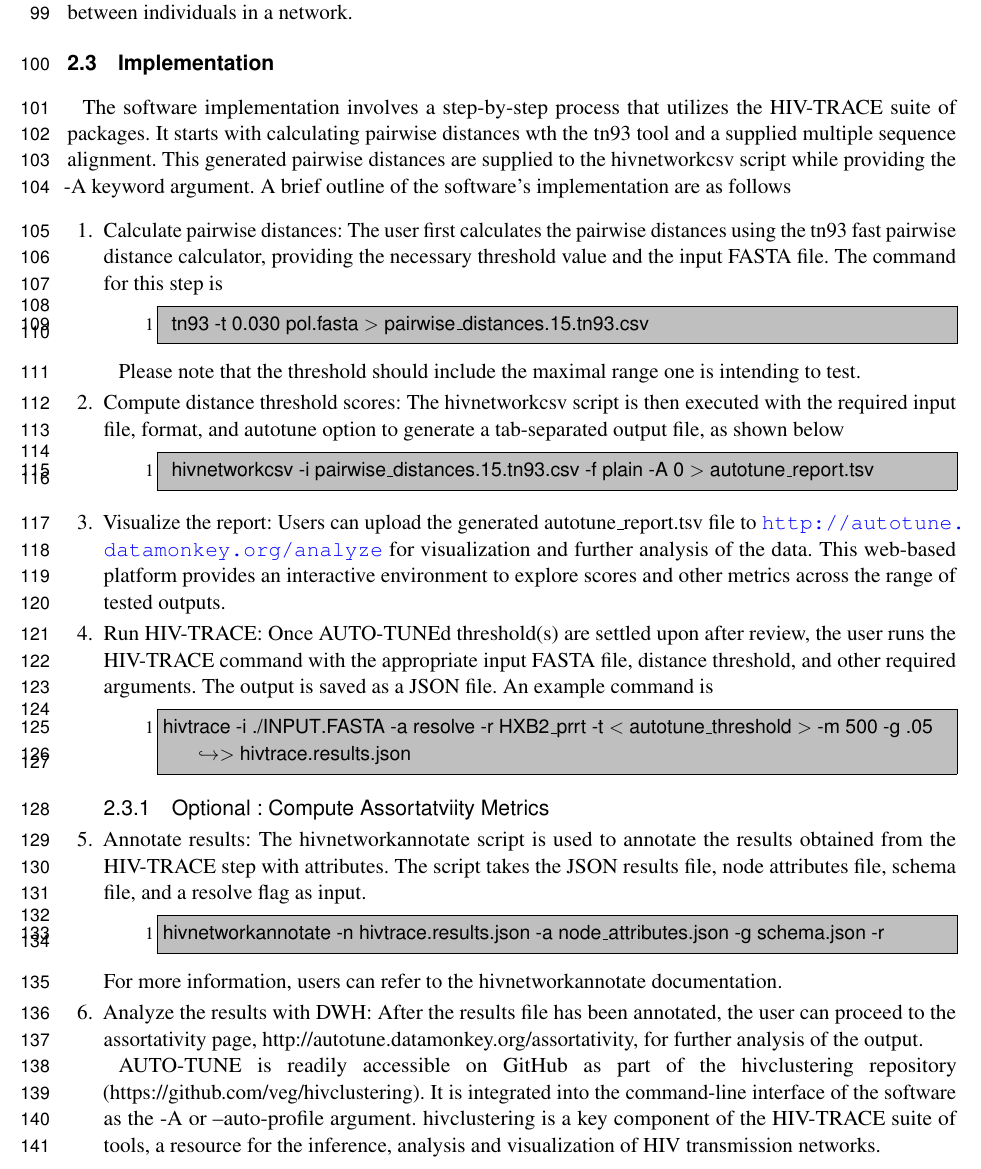
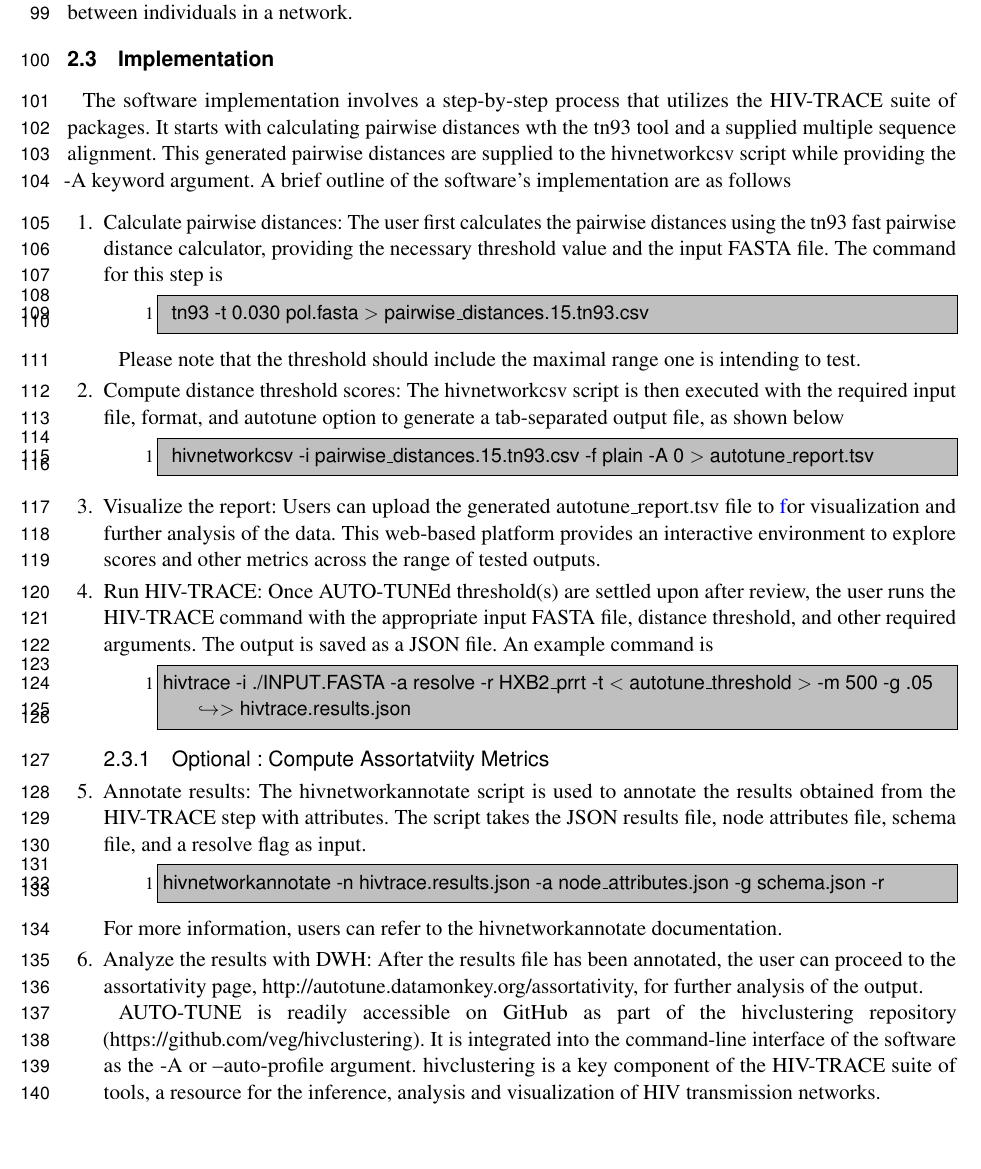
Before and after one commit to veg/autotune-paper, a LaTeX document (frontiers.tex): part of page 4 of 7, cut so that both start at the same text, the shorter picture padded with empty space. Compiled offline with pdfLaTeX.

Commit message:
sweaver edit

```diff
--- a/frontiers.tex
+++ b/frontiers.tex
@@ -195,7 +195,7 @@ Please note that the threshold should include the maximal range one is intending
 \end{lstlisting}
 }
 
-\item {Visualize the report: Users can upload the generated autotune\_report.tsv file to \url{http://autotune.datamonkey.org/analyze} for visualization and further analysis of the data. This web-based platform provides an interactive environment to explore scores and other metrics across the range of tested outputs. }
+\item {Visualize the report: Users can upload the generated autotune\_report.tsv file to \href{http://autotune.datamonkey.org/analyze} for visualization and further analysis of the data. This web-based platform provides an interactive environment to explore scores and other metrics across the range of tested outputs. }
 
 \item {Run HIV-TRACE: Once AUTO-TUNEd threshold(s) are settled upon after review, the user runs the HIV-TRACE command with the appropriate input FASTA file, distance threshold, and other required arguments. The output is saved as a JSON file. An example command is
 	\begin{lstlisting}[style=BashInputStyle]
```
Also changed, not shown: frontiers.pdf, 2 other files.
